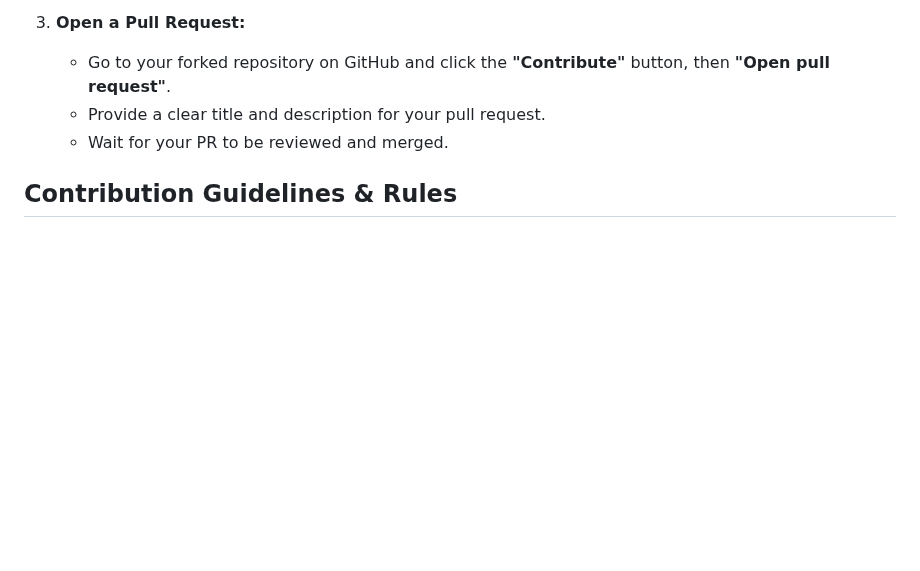
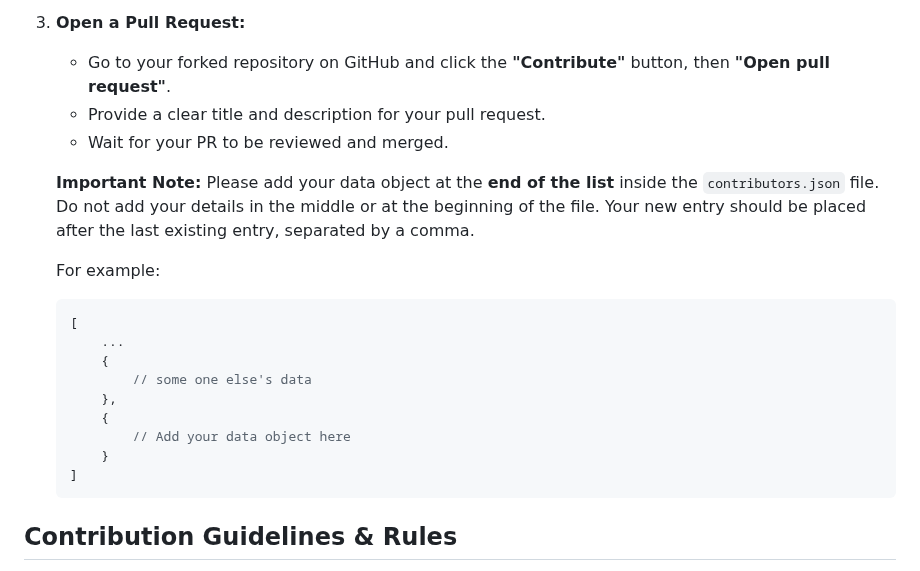
Before and after one commit to yakshchauhan/Hacktoberfest-2025, a Markdown page: README.md, the part around the change. GitHub-like rendering; blank space fills up the shorter version.

````diff
--- a/README.md
+++ b/README.md
@@ -110,6 +110,22 @@ To showcase your work, you need to deploy **only your component's folder** to Ne
     - Provide a clear title and description for your pull request.
     - Wait for your PR to be reviewed and merged.
 
+    **Important Note:** Please add your data object at the **end of the list** inside the `contributors.json` file. Do not add your details in the middle or at the beginning of the file. Your new entry should be placed after the last existing entry, separated by a comma.
+
+    For example:
+
+    ```json
+    [
+        ...
+        {
+            // some one else's data
+        },
+        {
+            // Add your data object here
+        }
+    ]
+    ```
+
 ## Contribution Guidelines & Rules
 
 To ensure a high-quality showcase and a positive experience for everyone, please adhere to the following rules:
````
Also changed, not shown: CONTRIBUTING.md (+56 -30 lines).
